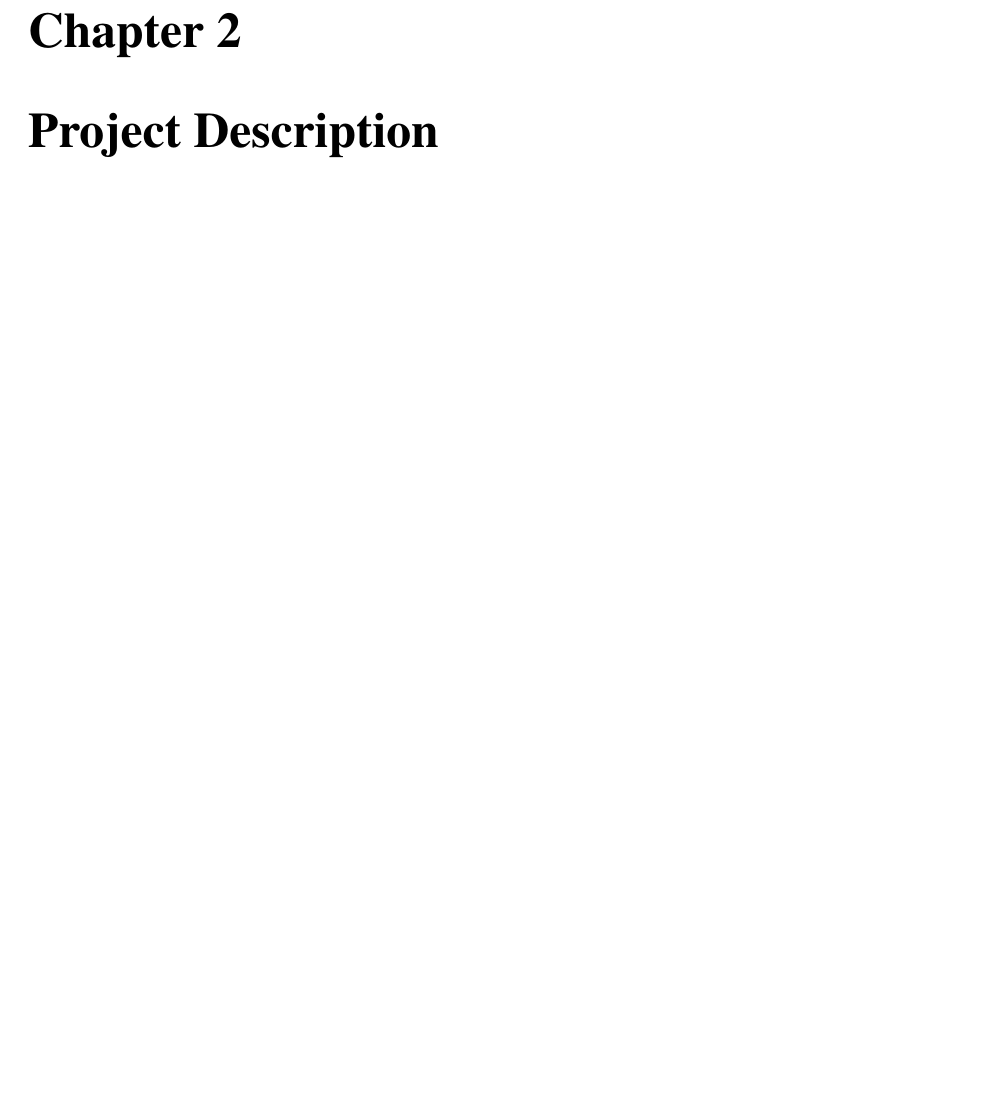
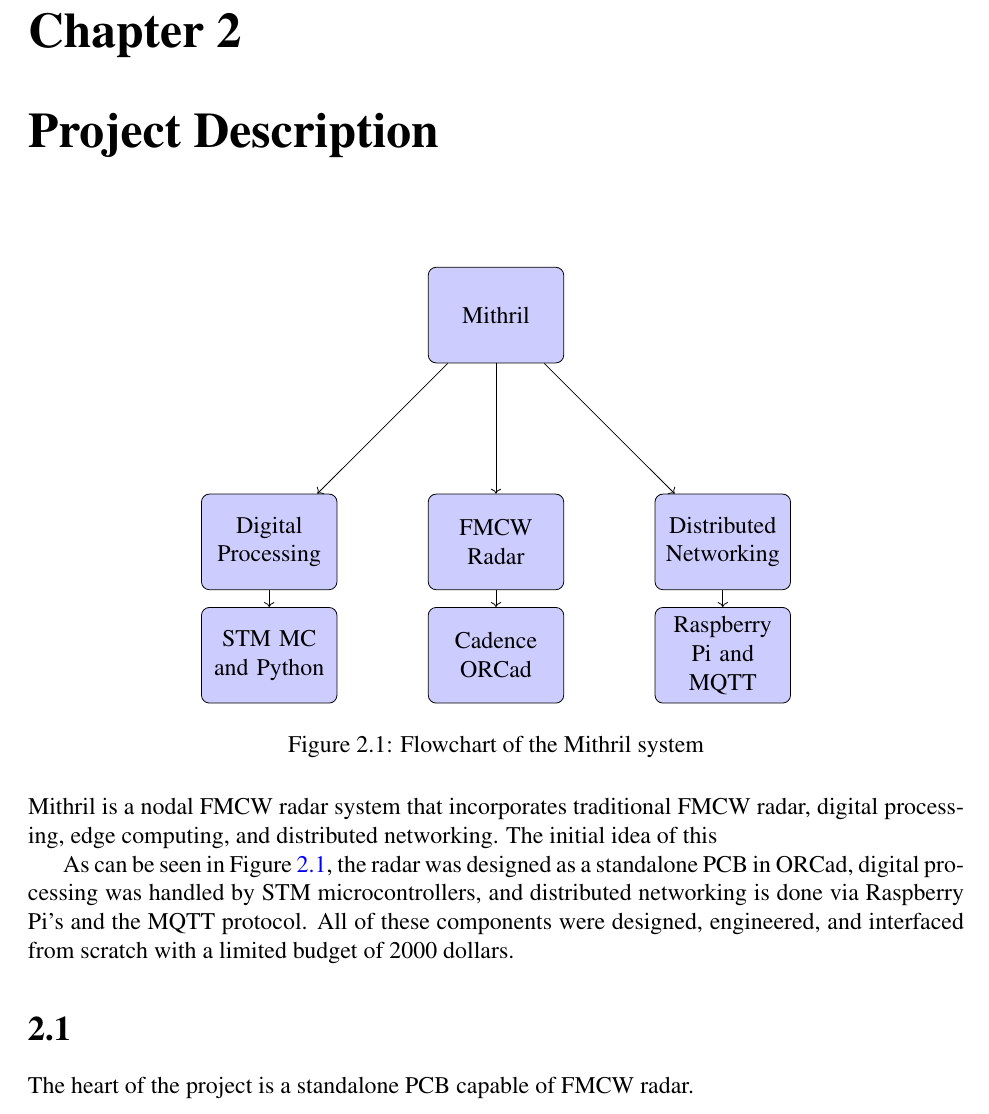
Before and after one commit to athakkar1/mithril, a LaTeX thesis (Latex/manual.tex, which reads Latex/manProjectDescription.tex): part of page 7 of 16, cut so that both start at the same text, the shorter picture padded with empty space. Compiled offline with LaTeX, dvips and Ghostscript.

Commit message:
intro work

```diff
--- a/Latex/manProjectDescription.tex
+++ b/Latex/manProjectDescription.tex
@@ -2,3 +2,41 @@
 \index{Chapter!Project Description}
 \index{Project Description}
 \label{Project Description}}
+\begin{figure}[H]
+  \centering
+  \begin{tikzpicture}[node distance = 2cm, auto]
+      % Define block styles
+      \tikzstyle{block} = [rectangle, draw, fill=blue!20,
+          text width=5em, text centered, rounded corners, minimum height=4em]
+      \tikzstyle{line} = [draw, ->]
+
+      % Place nodes
+      \node [block] (mithril) {Mithril};
+      \node [block, below of=mithril, node distance=4cm] (radar) {FMCW Radar};
+      \node [block, left of=radar, node distance=4cm] (processing) {Digital Processing};
+      \node [block, right of=radar, node distance=4cm] (networking) {Distributed Networking};
+      \node [block, below of=processing, node distance=2cm] (STM) {STM MC and Python};
+      \node [block, below of=radar, node distance=2cm] (ORCad) {Cadence ORCad};
+      \node [block, below of=networking, node distance=2cm] (pi) {Raspberry Pi and MQTT};
+      % Draw edges
+      \path [line] (mithril) -- (radar);
+      \path [line] (mithril) -- (processing);
+      \path [line] (mithril) -- (networking);
+      \path [line] (radar) -- (ORCad);
+      \path [line] (processing) -- (STM);
+      \path [line] (networking) -- (pi);
+  \end{tikzpicture}
+  \caption{Flowchart of the Mithril system}
+  \label{fig:mithril_flowchart}
+  \end{figure}
+Mithril is a nodal FMCW radar system that incorporates traditional FMCW radar,
+digital processing, edge computing, and distributed networking. The initial idea of this
+
+As can be seen in Figure \ref{fig:mithril_flowchart},
+the radar was designed as a standalone PCB in ORCad, digital processing was handled by
+STM microcontrollers, and distributed networking is done via Raspberry Pi's and the MQTT protocol.
+All of these components were designed, engineered, and interfaced from scratch with a limited budget
+of 2000 dollars.
+
+\section{}
+The heart of the project is a standalone PCB capable of FMCW radar.
```
Also changed, not shown: Latex/manual.pdf, 16 other files.
